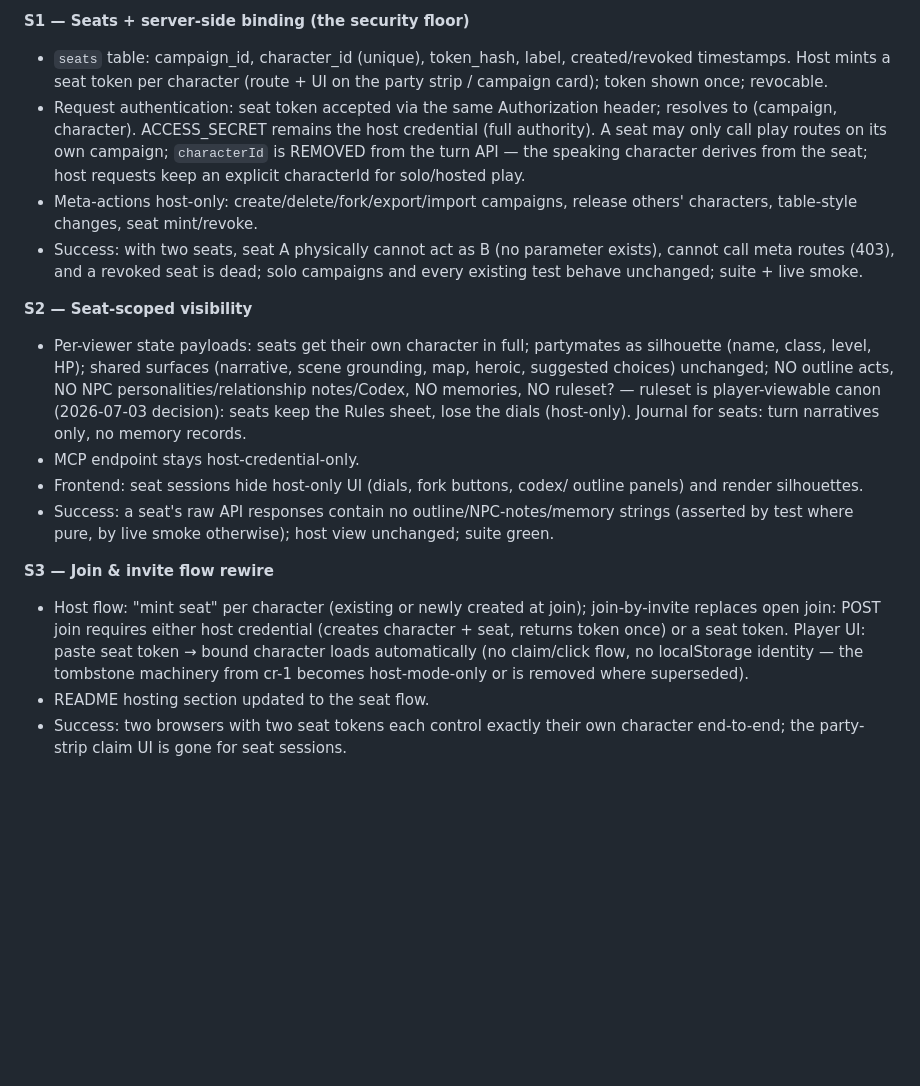
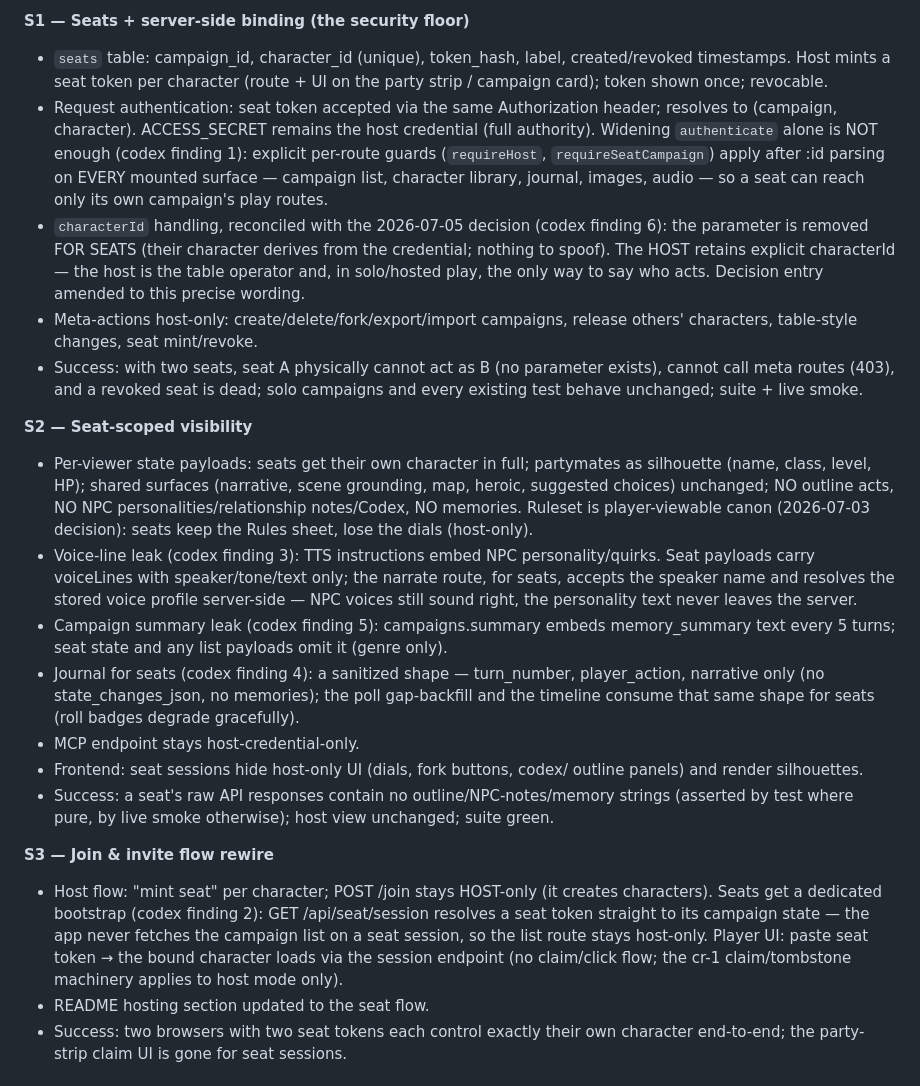
Before and after one commit to roethlar/ai-rpg-engine, a Markdown page: plan.md, the part around the change. Rendered like a GitHub page; blank space fills up the shorter version.

Commit message:
plan(seats): apply all six codex plan findings
Per-route guards enumerated (widening authenticate is insufficient); seat
bootstrap via GET /api/seat/session instead of the campaign list or the
host-only join; voiceLines stripped of embedded NPC personality with
server-side voice resolution for seat narration; campaigns.summary
(memory-bearing) omitted from seat payloads; sanitized seat journal shape
shared by timeline and poll backfill; characterId reconciliation — removed
for seats, retained for the host — with the decision entry amended to match.

Co-Authored-By: Claude Fable 5 <noreply@anthropic.com>

```diff
--- a/plan.md
+++ b/plan.md
@@ -348,10 +348,16 @@ model everywhere a seat exists; solo/dev campaigns (no seats) are unchanged.
   UI on the party strip / campaign card); token shown once; revocable.
 - Request authentication: seat token accepted via the same Authorization
   header; resolves to (campaign, character). ACCESS_SECRET remains the host
-  credential (full authority). A seat may only call play routes on its own
-  campaign; `characterId` is REMOVED from the turn API — the speaking
-  character derives from the seat; host requests keep an explicit
-  characterId for solo/hosted play.
+  credential (full authority). Widening `authenticate` alone is NOT enough
+  (codex finding 1): explicit per-route guards (`requireHost`,
+  `requireSeatCampaign`) apply after :id parsing on EVERY mounted surface —
+  campaign list, character library, journal, images, audio — so a seat can
+  reach only its own campaign's play routes.
+- `characterId` handling, reconciled with the 2026-07-05 decision (codex
+  finding 6): the parameter is removed FOR SEATS (their character derives
+  from the credential; nothing to spoof). The HOST retains explicit
+  characterId — the host is the table operator and, in solo/hosted play, the
+  only way to say who acts. Decision entry amended to this precise wording.
 - Meta-actions host-only: create/delete/fork/export/import campaigns,
   release others' characters, table-style changes, seat mint/revoke.
 - Success: with two seats, seat A physically cannot act as B (no parameter
@@ -363,9 +369,20 @@ model everywhere a seat exists; solo/dev campaigns (no seats) are unchanged.
   partymates as silhouette (name, class, level, HP); shared surfaces
   (narrative, scene grounding, map, heroic, suggested choices) unchanged;
   NO outline acts, NO NPC personalities/relationship notes/Codex, NO
-  memories, NO ruleset? — ruleset is player-viewable canon (2026-07-03
-  decision): seats keep the Rules sheet, lose the dials (host-only).
-  Journal for seats: turn narratives only, no memory records.
+  memories. Ruleset is player-viewable canon (2026-07-03 decision): seats
+  keep the Rules sheet, lose the dials (host-only).
+- Voice-line leak (codex finding 3): TTS instructions embed NPC
+  personality/quirks. Seat payloads carry voiceLines with speaker/tone/text
+  only; the narrate route, for seats, accepts the speaker name and resolves
+  the stored voice profile server-side — NPC voices still sound right, the
+  personality text never leaves the server.
+- Campaign summary leak (codex finding 5): campaigns.summary embeds
+  memory_summary text every 5 turns; seat state and any list payloads omit
+  it (genre only).
+- Journal for seats (codex finding 4): a sanitized shape — turn_number,
+  player_action, narrative only (no state_changes_json, no memories); the
+  poll gap-backfill and the timeline consume that same shape for seats
+  (roll badges degrade gracefully).
 - MCP endpoint stays host-credential-only.
 - Frontend: seat sessions hide host-only UI (dials, fork buttons, codex/
   outline panels) and render silhouettes.
@@ -374,12 +391,13 @@ model everywhere a seat exists; solo/dev campaigns (no seats) are unchanged.
   unchanged; suite green.
 
 **S3 — Join & invite flow rewire**
-- Host flow: "mint seat" per character (existing or newly created at join);
-  join-by-invite replaces open join: POST join requires either host
-  credential (creates character + seat, returns token once) or a seat token.
-  Player UI: paste seat token → bound character loads automatically (no
-  claim/click flow, no localStorage identity — the tombstone machinery from
-  cr-1 becomes host-mode-only or is removed where superseded).
+- Host flow: "mint seat" per character; POST /join stays HOST-only (it
+  creates characters). Seats get a dedicated bootstrap (codex finding 2):
+  GET /api/seat/session resolves a seat token straight to its campaign
+  state — the app never fetches the campaign list on a seat session, so the
+  list route stays host-only. Player UI: paste seat token → the bound
+  character loads via the session endpoint (no claim/click flow; the cr-1
+  claim/tombstone machinery applies to host mode only).
 - README hosting section updated to the seat flow.
 - Success: two browsers with two seat tokens each control exactly their own
   character end-to-end; the party-strip claim UI is gone for seat sessions.
```
Also changed, not shown: .agents/decisions.md (+5 -3 lines).
